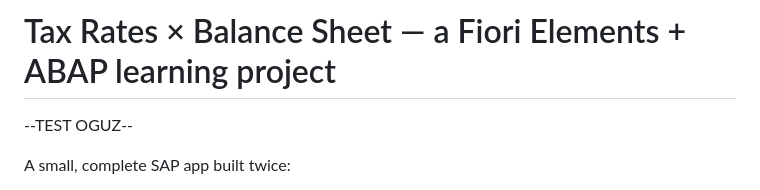
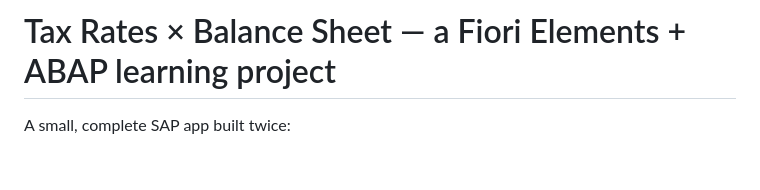
Before and after one commit to selinsenk/selin-fiori-learning, a Markdown page: README.md, the part around the change. GitHub-like rendering; blank space fills up the shorter version.

Commit message:
delete test oguz

```diff
--- a/README.md
+++ b/README.md
@@ -1,5 +1,4 @@
 # Tax Rates × Balance Sheet — a Fiori Elements + ABAP learning project
---TEST OGUZ--
 
 A small, complete SAP app built twice:
 
```
